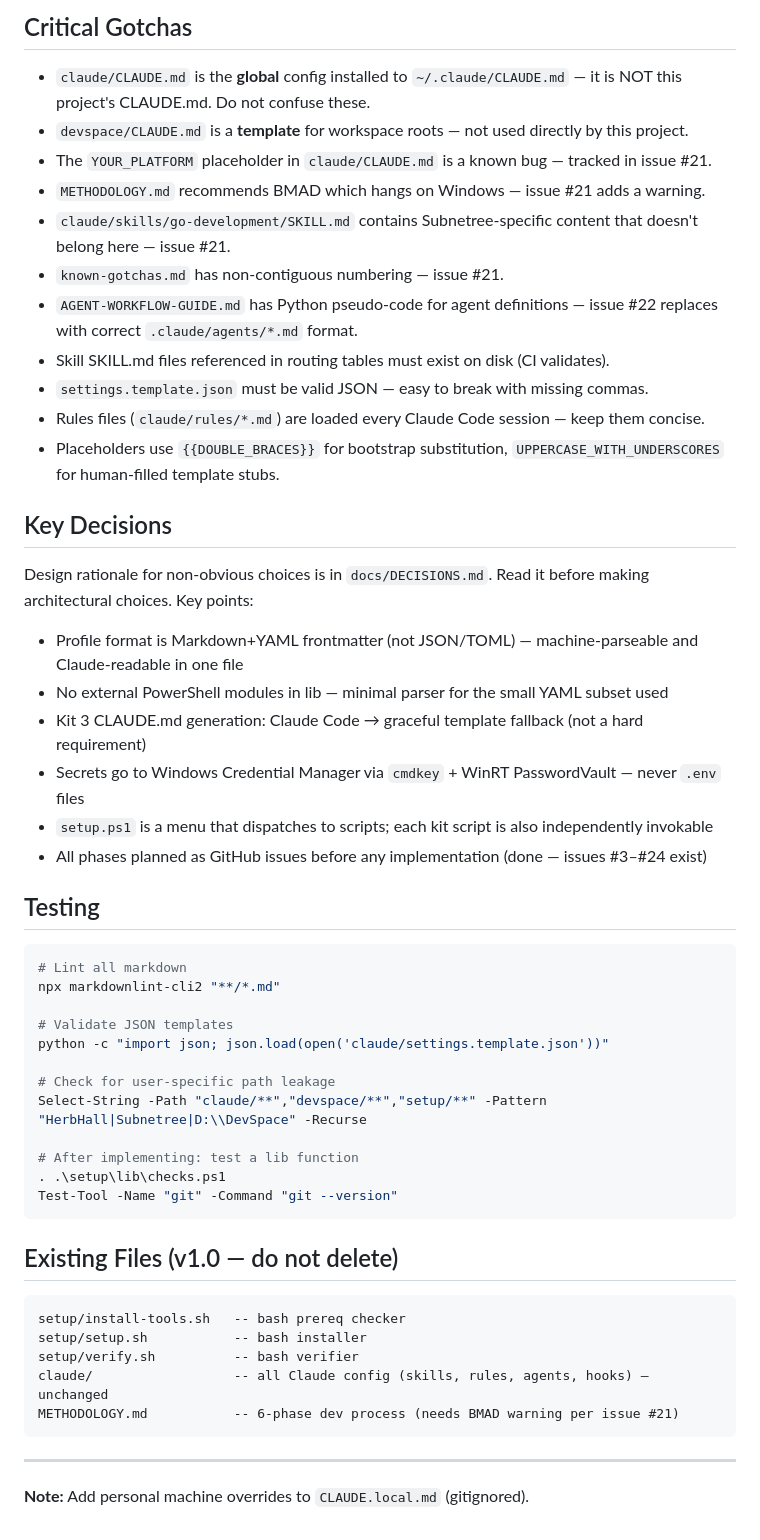
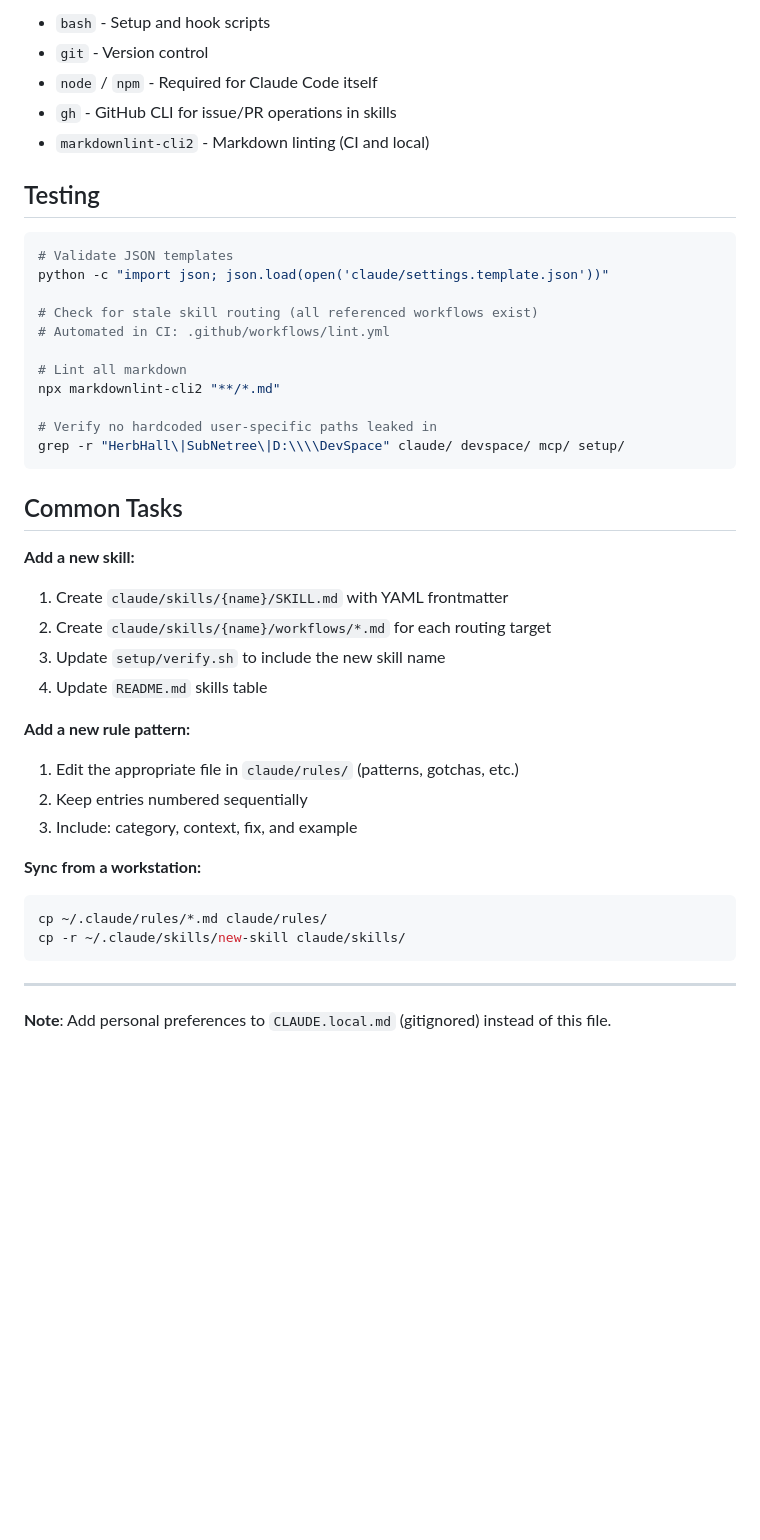
Before and after one commit to HerbHall/devkit, a Markdown page: CLAUDE.md, the part around one of its changes. Rendered like a GitHub page; blank space fills up the shorter version.

````diff
--- a/CLAUDE.md
+++ b/CLAUDE.md
@@ -138,55 +58,47 @@ Both `claude/CLAUDE.md` (global) and `project-templates/claude-md-template.md` u
-## Critical Gotchas
-
-- `claude/CLAUDE.md` is the **global** config installed to `~/.claude/CLAUDE.md` — it is NOT this project's CLAUDE.md. Do not confuse these.
-- `devspace/CLAUDE.md` is a **template** for workspace roots — not used directly by this project.
-- The `YOUR_PLATFORM` placeholder in `claude/CLAUDE.md` is a known bug — tracked in issue #21.
-- `METHODOLOGY.md` recommends BMAD which hangs on Windows — issue #21 adds a warning.
-- `claude/skills/go-development/SKILL.md` contains Subnetree-specific content that doesn't belong here — issue #21.
-- `known-gotchas.md` has non-contiguous numbering — issue #21.
-- `AGENT-WORKFLOW-GUIDE.md` has Python pseudo-code for agent definitions — issue #22 replaces with correct `.claude/agents/*.md` format.
-- Skill SKILL.md files referenced in routing tables must exist on disk (CI validates).
-- `settings.template.json` must be valid JSON — easy to break with missing commas.
-- Rules files (`claude/rules/*.md`) are loaded every Claude Code session — keep them concise.
-- Placeholders use `{{DOUBLE_BRACES}}` for bootstrap substitution, `UPPERCASE_WITH_UNDERSCORES` for human-filled template stubs.
-
-## Key Decisions
-
-Design rationale for non-obvious choices is in `docs/DECISIONS.md`. Read it before making architectural choices. Key points:
-
-- Profile format is Markdown+YAML frontmatter (not JSON/TOML) — machine-parseable and Claude-readable in one file
-- No external PowerShell modules in lib — minimal parser for the small YAML subset used
-- Kit 3 CLAUDE.md generation: Claude Code → graceful template fallback (not a hard requirement)
-- Secrets go to Windows Credential Manager via `cmdkey` + WinRT PasswordVault — never `.env` files
-- `setup.ps1` is a menu that dispatches to scripts; each kit script is also independently invokable
-- All phases planned as GitHub issues before any implementation (done — issues #3–#24 exist)
+- `bash` - Setup and hook scripts
+- `git` - Version control
+- `node` / `npm` - Required for Claude Code itself
+- `gh` - GitHub CLI for issue/PR operations in skills
+- `markdownlint-cli2` - Markdown linting (CI and local)
 
 ## Testing
 
-```powershell
+```bash
+# Validate JSON templates
+python -c "import json; json.load(open('claude/settings.template.json'))"
+
+# Check for stale skill routing (all referenced workflows exist)
+# Automated in CI: .github/workflows/lint.yml
+
 # Lint all markdown
 npx markdownlint-cli2 "**/*.md"
 
-# Validate JSON templates
-python -c "import json; json.load(open('claude/settings.template.json'))"
-
-# Check for user-specific path leakage
-Select-String -Path "claude/**","devspace/**","setup/**" -Pattern "HerbHall|Subnetree|D:\\DevSpace" -Recurse
-
-# After implementing: test a lib function
-. .\setup\lib\checks.ps1
-Test-Tool -Name "git" -Command "git --version"
+# Verify no hardcoded user-specific paths leaked in
+grep -r "HerbHall\|SubNetree\|D:\\\\DevSpace" claude/ devspace/ mcp/ setup/
 ```
 
-## Existing Files (v1.0 — do not delete)
+## Common Tasks
 
-```text
-setup/install-tools.sh   -- bash prereq checker
-setup/setup.sh           -- bash installer
-setup/verify.sh          -- bash verifier
-claude/                  -- all Claude config (skills, rules, agents, hooks) — unchanged
-METHODOLOGY.md           -- 6-phase dev process (needs BMAD warning per issue #21)
+**Add a new skill:**
+
+1. Create `claude/skills/{name}/SKILL.md` with YAML frontmatter
+2. Create `claude/skills/{name}/workflows/*.md` for each routing target
+3. Update `setup/verify.sh` to include the new skill name
+4. Update `README.md` skills table
+
+**Add a new rule pattern:**
+
+1. Edit the appropriate file in `claude/rules/` (patterns, gotchas, etc.)
+2. Keep entries numbered sequentially
+3. Include: category, context, fix, and example
+
+**Sync from a workstation:**
+
+```bash
+cp ~/.claude/rules/*.md claude/rules/
+cp -r ~/.claude/skills/new-skill claude/skills/
 ```
 
 ---
 
-**Note:** Add personal machine overrides to `CLAUDE.local.md` (gitignored).
+**Note**: Add personal preferences to `CLAUDE.local.md` (gitignored) instead of this file.
````
Also changed, not shown: other parts of CLAUDE.md (+39 -119 lines).
